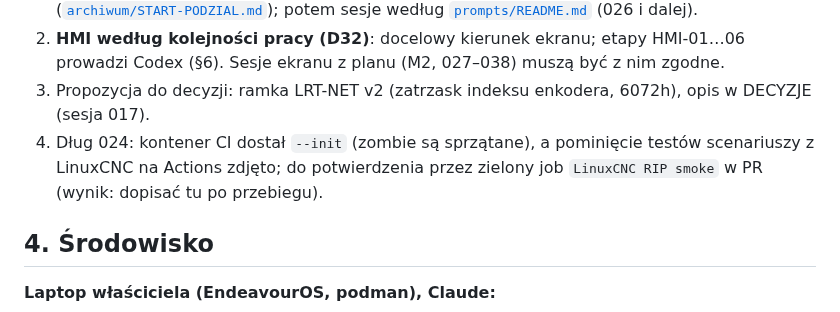
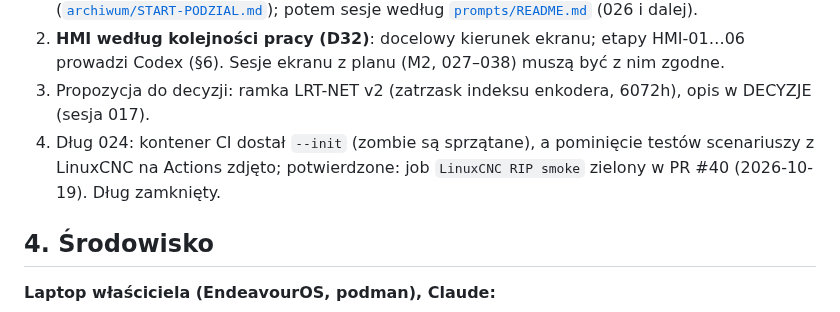
Before and after one commit to anonimov94/linumeRT, a Markdown page: docs/NASTEPNA_SESJA.md, the part around the change. Drawn GitHub-style.

Commit message:
docs: dług 024 zamknięty, job LinuxCNC RIP smoke zielony w PR #40
Model-Author: Claude

Co-Authored-By: Claude Sonnet 5.5 <noreply@anthropic.com>
Claude-Session: https://claude.ai/code/session_01DSQBWBJFsuaPaoj8J7TBcs

```diff
--- a/docs/NASTEPNA_SESJA.md
+++ b/docs/NASTEPNA_SESJA.md
@@ -35,7 +35,7 @@ Sesje 022, 024, 023: PR #37, #38, #39 (autokontrola, bez niezależnego przegląd
    Sesje ekranu z planu (M2, 027–038) muszą być z nim zgodne.
 3. Propozycja do decyzji: ramka LRT-NET v2 (zatrzask indeksu enkodera, 6072h), opis w DECYZJE (sesja 017).
 4. Dług 024: kontener CI dostał `--init` (zombie są sprzątane), a pominięcie testów scenariuszy z LinuxCNC na Actions
-   zdjęto; do potwierdzenia przez zielony job `LinuxCNC RIP smoke` w PR (wynik: dopisać tu po przebiegu).
+   zdjęto; potwierdzone: job `LinuxCNC RIP smoke` zielony w PR #40 (2026-10-19). Dług zamknięty.
 
 ## 4. Środowisko
 
```
